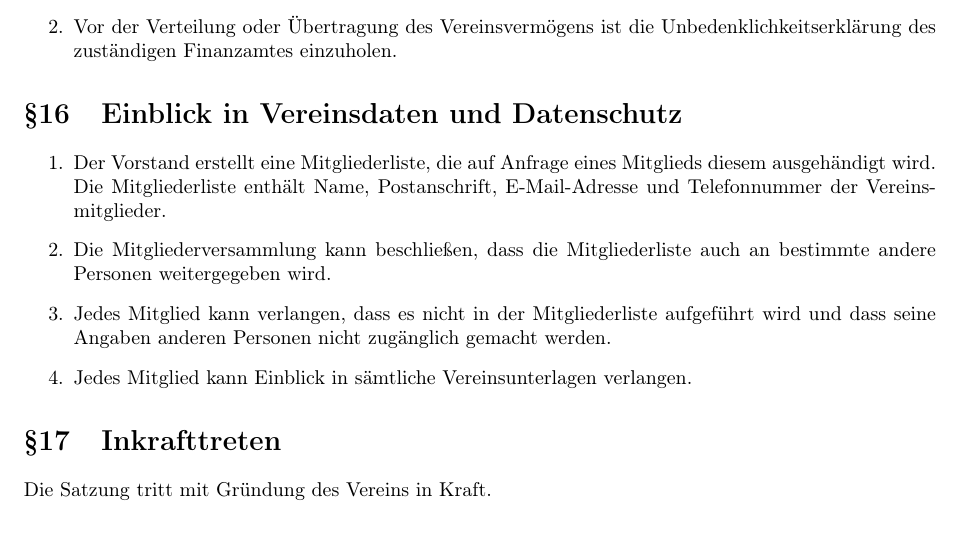
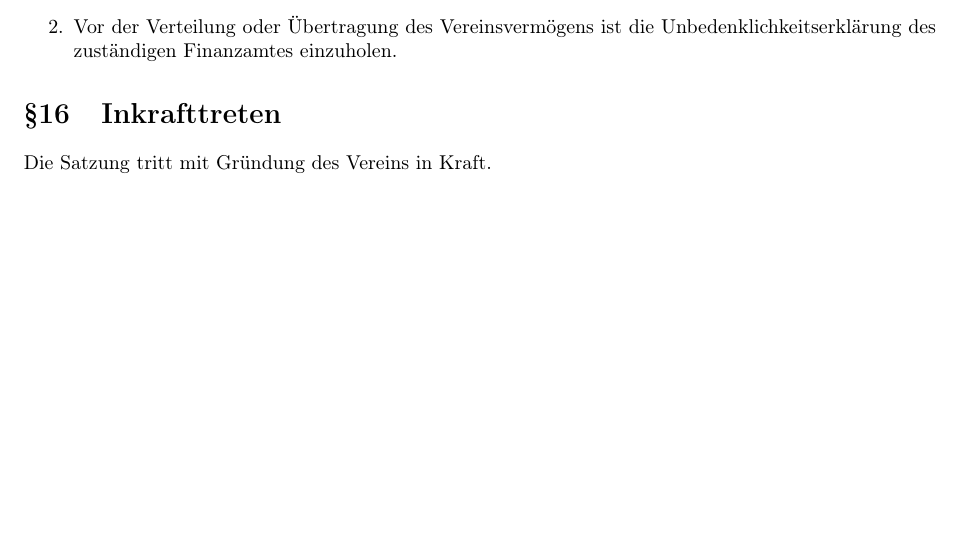
Before and after one commit to freifunk-fulda/satzung, a LaTeX document (satzung.tex): part of page 6 of 6, cut so that both start at the same text. Compiled offline with pdfLaTeX.

Commit message:
paragraph zum einblick in die vereinsdaten komplett entfernt

```diff
--- a/satzung.tex
+++ b/satzung.tex
@@ -180,15 +180,6 @@ Die Informationsgesellschaft unserer Tage ist ohne Computer und Datennetze nicht
 \end{enumerate}
 
 
-\section{Einblick in Vereinsdaten und Datenschutz}
-\begin{enumerate}
-  \item Der Vorstand erstellt eine Mitgliederliste, die auf Anfrage eines Mitglieds diesem ausgehändigt wird. Die Mitgliederliste enthält Name, Postanschrift, E-Mail-Adresse und Telefonnummer der Vereinsmitglieder.
-  \item Die Mitgliederversammlung kann beschließen, dass die Mitgliederliste auch an bestimmte andere Personen weitergegeben wird.
-  \item Jedes Mitglied kann verlangen, dass es nicht in der Mitgliederliste aufgeführt wird und dass seine Angaben anderen Personen nicht zugänglich gemacht werden.
-  \item Jedes Mitglied kann Einblick in sämtliche Vereinsunterlagen verlangen.
-\end{enumerate}
-
-
 \section{Inkrafttreten}
 Die Satzung tritt mit Gründung des Vereins in Kraft.
 
```
